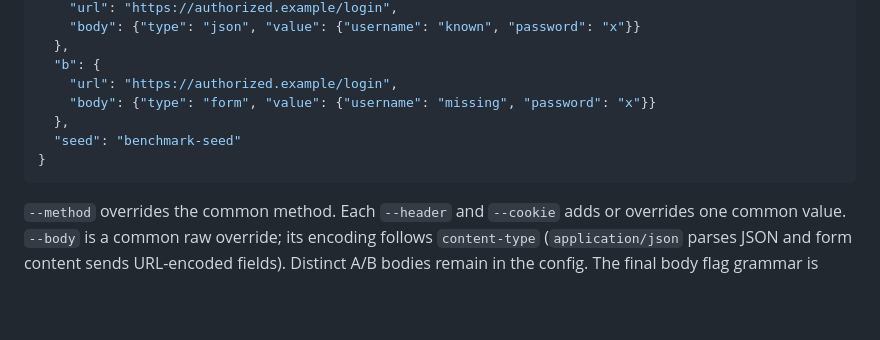
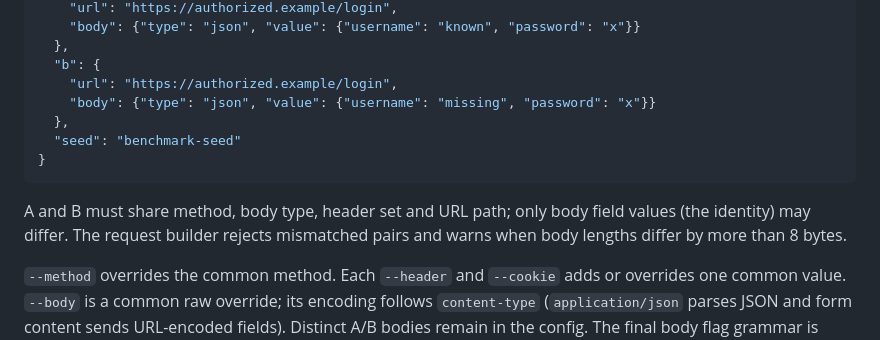
Before and after one commit to MoX-creater/Black-box-timing-leak-detector, a Markdown page: PLAN.md, the part around the change. Drawn GitHub-style; blank space fills up the shorter version.

````diff
--- a/PLAN.md
+++ b/PLAN.md
@@ -279,11 +279,13 @@ transport fields. A proposed schema is:
   },
   "b": {
     "url": "https://authorized.example/login",
-    "body": {"type": "form", "value": {"username": "missing", "password": "x"}}
+    "body": {"type": "json", "value": {"username": "missing", "password": "x"}}
   },
   "seed": "benchmark-seed"
 }
 ```
+
+A and B must share method, body type, header set and URL path; only body field values (the identity) may differ. The request builder rejects mismatched pairs and warns when body lengths differ by more than 8 bytes.
 
 `--method` overrides the common method. Each `--header` and `--cookie` adds or
 overrides one common value. `--body` is a common raw override; its encoding
````
Also changed, not shown: AI_WORKFLOW.md (+1 -0 lines), TASKS.md (+1 -1 lines).
